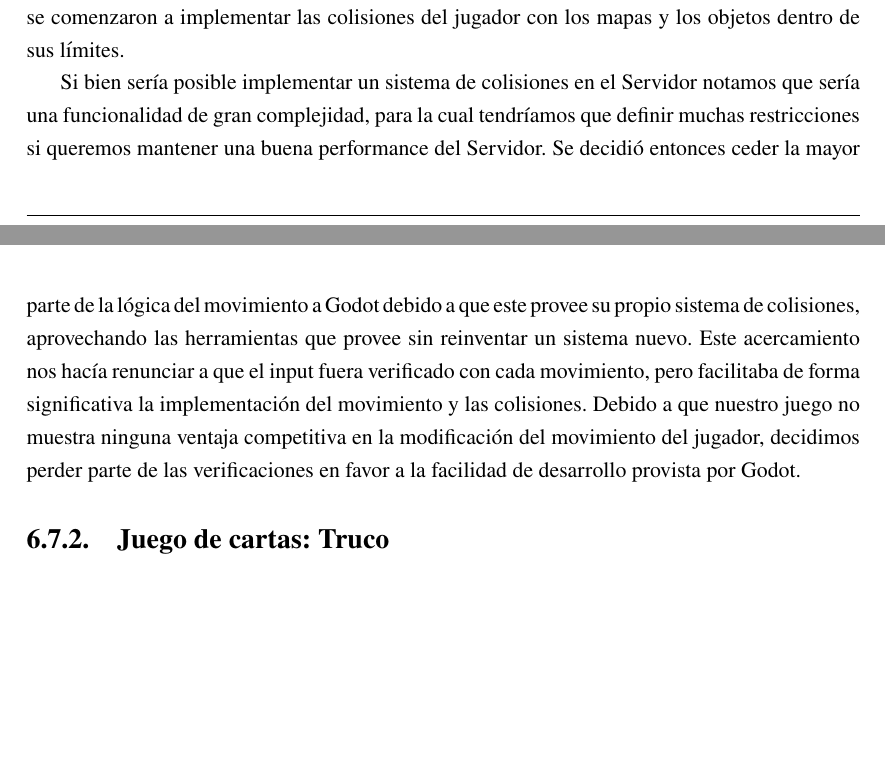
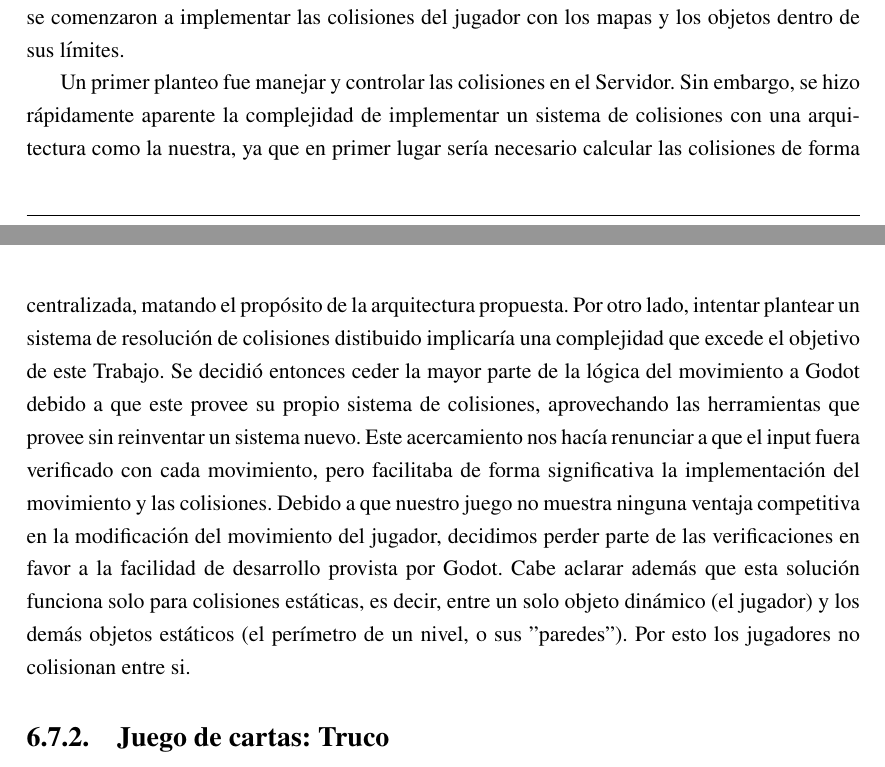
Before and after one commit to fiubakka/paper, a LaTeX document (src/main.tex, which reads src/solution.tex): two parts of pages 60 and 61 of 97, joined at a grey line, cut so that both start at the same text, the shorter picture padded with empty space. Compiled offline with pdfLaTeX.

Commit message:
Better explain collisions on client

```diff
--- a/src/solution.tex
+++ b/src/solution.tex
@@ -1413,9 +1413,11 @@ Esta solución sirvió en un inicio donde el juego era un prototipo donde no ten
 mapas con un perímetro definido, sin embargo empezaron a verse las faltas de la misma cuando
 se comenzaron a implementar las colisiones del jugador con los mapas y los objetos dentro de sus límites.
 
-Si bien sería posible implementar un sistema de colisiones en el Servidor notamos que sería una funcionalidad
-de gran complejidad, para la cual tendríamos que definir muchas restricciones si queremos mantener una buena
-performance del Servidor.
+Un primer planteo fue manejar y controlar las colisiones en el Servidor. Sin embargo, se hizo rápidamente aparente
+la complejidad de implementar un sistema de colisiones con una arquitectura como la nuestra, ya que en primer lugar
+sería necesario calcular las colisiones de forma centralizada, matando el propósito de la arquitectura propuesta.
+Por otro lado, intentar plantear un sistema de resolución de colisiones distibuido implicaría una complejidad que excede
+el objetivo de este Trabajo.
 Se decidió entonces ceder la mayor parte de la lógica del movimiento a Godot debido a que este provee
 su propio sistema de colisiones, aprovechando las herramientas que provee sin reinventar un sistema
 nuevo. Este acercamiento nos hacía renunciar a que el input fuera
@@ -1423,6 +1425,9 @@ verificado con cada movimiento, pero facilitaba de forma significativa la implem
 movimiento y las colisiones. Debido a que nuestro juego no muestra ninguna ventaja competitiva
 en la modificación del movimiento del jugador, decidimos perder parte de las verificaciones en
 favor a la facilidad de desarrollo provista por Godot.
+Cabe aclarar además que esta solución funciona solo para colisiones estáticas, es decir, entre un solo objeto
+dinámico (el jugador) y los demás objetos estáticos (el perímetro de un nivel, o sus "paredes"). Por esto
+los jugadores no colisionan entre si.
 
 \subsubsection{Juego de cartas: Truco}
 \noindent Como se mencionó anteriormente y a modo de muestra del tipo de funcionalidades que se pueden
```
